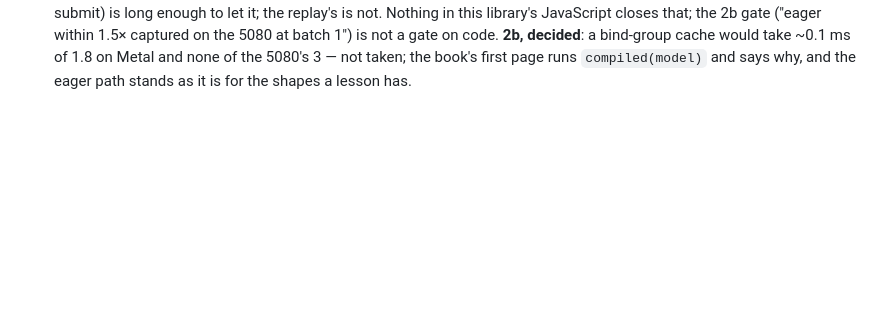
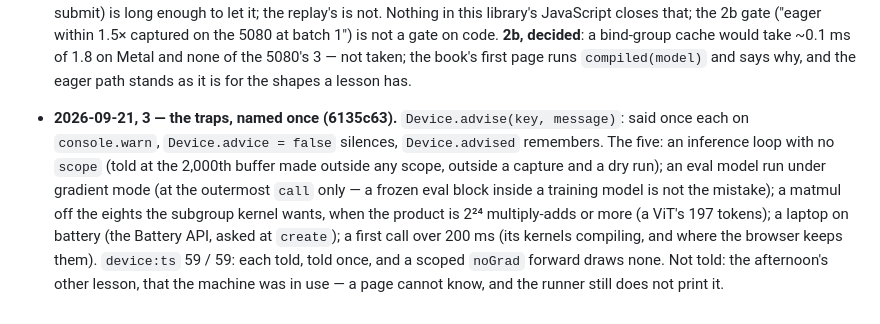
Before and after one commit to playidea-lab/borch, a Markdown page: docs/FIRST.md, the part around the change. Drawn GitHub-style; blank space fills up the shorter version.

Commit message:
docs(FIRST): 3 in the ledger — the five traps named once, device:ts 59/59
Co-Authored-By: Claude Fable 5.1 <noreply@anthropic.com>
Claude-Session: https://claude.ai/code/session_01CFK1o2NkCKKi4jQampktPp

```diff
--- a/docs/FIRST.md
+++ b/docs/FIRST.md
@@ -103,3 +103,14 @@ five scenarios prints its sentence once, and none of them prints on correct code
   cache would take ~0.1 ms of 1.8 on Metal and none of the 5080's 3 — not taken; the
   book's first page runs `compiled(model)` and says why, and the eager path stands as
   it is for the shapes a lesson has.
+- **2026-09-21, 3 — the traps, named once (6135c63).** `Device.advise(key, message)`:
+  said once each on `console.warn`, `Device.advice = false` silences, `Device.advised`
+  remembers. The five: an inference loop with no `scope` (told at the 2,000th buffer made
+  outside any scope, outside a capture and a dry run); an eval model run under gradient
+  mode (at the outermost `call` only — a frozen eval block inside a training model is
+  not the mistake); a matmul off the eights the subgroup kernel wants, when the product
+  is 2²⁴ multiply-adds or more (a ViT's 197 tokens); a laptop on battery (the Battery
+  API, asked at `create`); a first call over 200 ms (its kernels compiling, and where
+  the browser keeps them). `device:ts` 59 / 59: each told, told once, and a scoped
+  `noGrad` forward draws none. Not told: the afternoon's other lesson, that the machine
+  was in use — a page cannot know, and the runner still does not print it.
```
